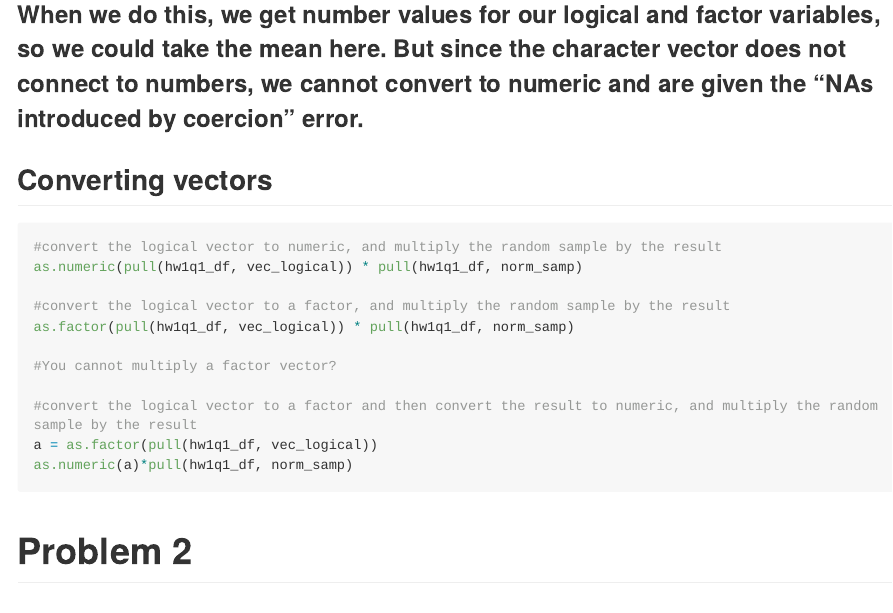
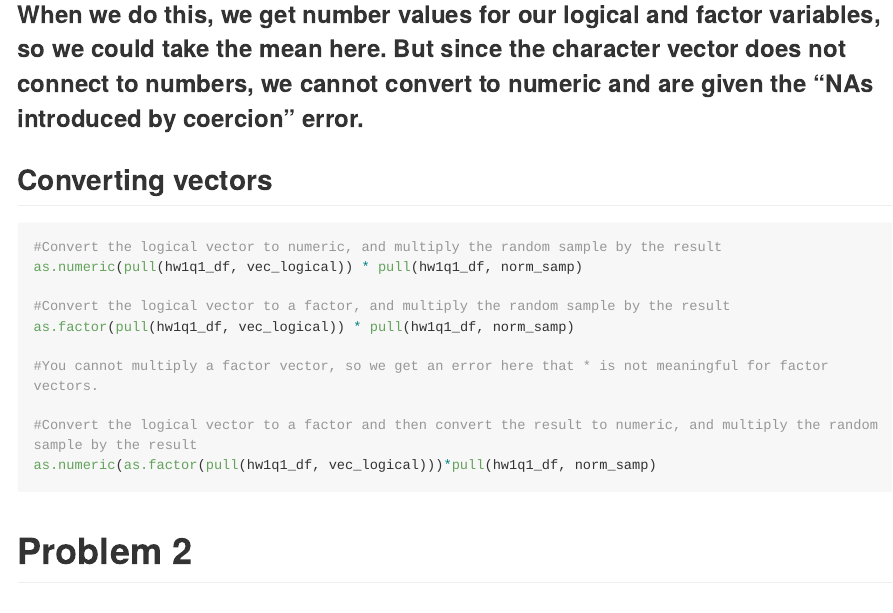
Before and after one commit to bwigsten/p8105_hw1_bw2595, an R Markdown document (p8105_hw1_bw2595.Rmd): the page in a window 1100 px wide, from 2290 px down. Rendered offline with R 4.5, knitr and Pandoc, with nearby package versions; long lines of code are wrapped.

Commit message:
edits to question 1, part about converting vectors

````diff
--- a/p8105_hw1_bw2595.Rmd
+++ b/p8105_hw1_bw2595.Rmd
@@ -41,17 +41,16 @@ as.numeric(pull(hw1q1_df, vec_fac))
 
 ## Converting vectors
 ```{r eval = FALSE}
-#convert the logical vector to numeric, and multiply the random sample by the result
+#Convert the logical vector to numeric, and multiply the random sample by the result
 as.numeric(pull(hw1q1_df, vec_logical)) * pull(hw1q1_df, norm_samp)
 
-#convert the logical vector to a factor, and multiply the random sample by the result
+#Convert the logical vector to a factor, and multiply the random sample by the result
 as.factor(pull(hw1q1_df, vec_logical)) * pull(hw1q1_df, norm_samp)
 
-#You cannot multiply a factor vector?
+#You cannot multiply a factor vector, so we get an error here that * is not meaningful for factor vectors.
 
-#convert the logical vector to a factor and then convert the result to numeric, and multiply the random sample by the result
-a = as.factor(pull(hw1q1_df, vec_logical))
-as.numeric(a)*pull(hw1q1_df, norm_samp)
+#Convert the logical vector to a factor and then convert the result to numeric, and multiply the random sample by the result
+as.numeric(as.factor(pull(hw1q1_df, vec_logical)))*pull(hw1q1_df, norm_samp)
 ```
 
 # Problem 2
````
